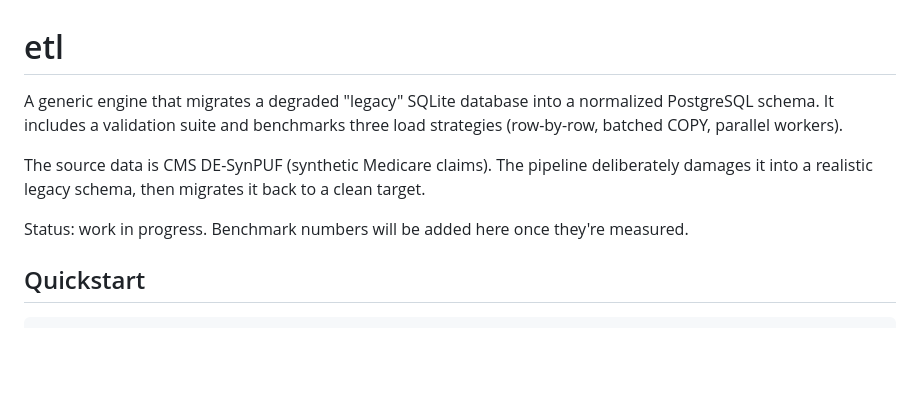
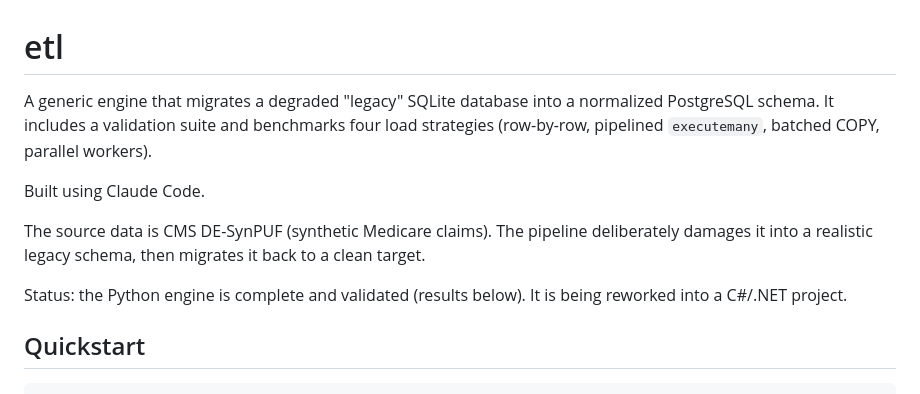
Before and after one commit to carlmarco/legacy-claims-migration, a Markdown page: README.md, the part around the change. GitHub-like rendering; blank space fills up the shorter version.

Commit message:
README: AI-assistance note; correct strategy count and status

```diff
--- a/README.md
+++ b/README.md
@@ -1,10 +1,12 @@
 # etl
 
-A generic engine that migrates a degraded "legacy" SQLite database into a normalized PostgreSQL schema. It includes a validation suite and benchmarks three load strategies (row-by-row, batched COPY, parallel workers).
+A generic engine that migrates a degraded "legacy" SQLite database into a normalized PostgreSQL schema. It includes a validation suite and benchmarks four load strategies (row-by-row, pipelined `executemany`, batched COPY, parallel workers).
+
+Built using Claude Code.
 
 The source data is CMS DE-SynPUF (synthetic Medicare claims). The pipeline deliberately damages it into a realistic legacy schema, then migrates it back to a clean target.
 
-Status: work in progress. Benchmark numbers will be added here once they're measured.
+Status: the Python engine is complete and validated (results below). It is being reworked into a C#/.NET project.
 
 ## Quickstart
 
```
